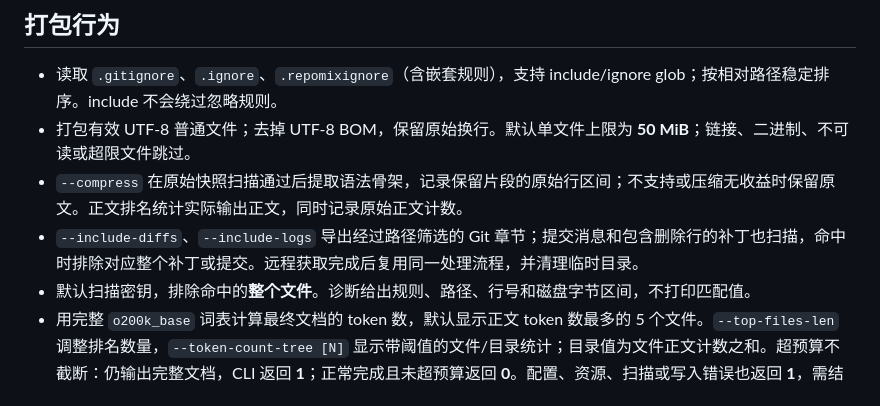
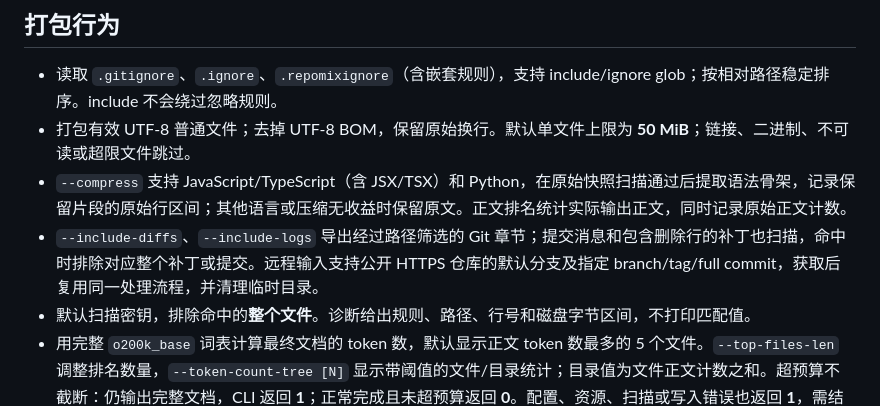
Before and after one commit to Delthin/moon-repomix, a Markdown page: README.md, the part around the change. Rendered like a GitHub page.

Commit message:
docs: clarify compression and remote input support

```diff
--- a/README.md
+++ b/README.md
@@ -82,8 +82,8 @@ moon-repomix ./project --init
 
 - 读取 `.gitignore`、`.ignore`、`.repomixignore`（含嵌套规则），支持 include/ignore glob；按相对路径稳定排序。include 不会绕过忽略规则。
 - 打包有效 UTF-8 普通文件；去掉 UTF-8 BOM，保留原始换行。默认单文件上限为 **50 MiB**；链接、二进制、不可读或超限文件跳过。
-- `--compress` 在原始快照扫描通过后提取语法骨架，记录保留片段的原始行区间；不支持或压缩无收益时保留原文。正文排名统计实际输出正文，同时记录原始正文计数。
-- `--include-diffs`、`--include-logs` 导出经过路径筛选的 Git 章节；提交消息和包含删除行的补丁也扫描，命中时排除对应整个补丁或提交。远程获取完成后复用同一处理流程，并清理临时目录。
+- `--compress` 支持 JavaScript/TypeScript（含 JSX/TSX）和 Python，在原始快照扫描通过后提取语法骨架，记录保留片段的原始行区间；其他语言或压缩无收益时保留原文。正文排名统计实际输出正文，同时记录原始正文计数。
+- `--include-diffs`、`--include-logs` 导出经过路径筛选的 Git 章节；提交消息和包含删除行的补丁也扫描，命中时排除对应整个补丁或提交。远程输入支持公开 HTTPS 仓库的默认分支及指定 branch/tag/full commit，获取后复用同一处理流程，并清理临时目录。
 - 默认扫描密钥，排除命中的**整个文件**。诊断给出规则、路径、行号和磁盘字节区间，不打印匹配值。
 - 用完整 `o200k_base` 词表计算最终文档的 token 数，默认显示正文 token 数最多的 5 个文件。`--top-files-len` 调整排名数量，`--token-count-tree [N]` 显示带阈值的文件/目录统计；目录值为文件正文计数之和。超预算不截断：仍输出完整文档，CLI 返回 **1**；正常完成且未超预算返回 **0**。配置、资源、扫描或写入错误也返回 **1**，需结合诊断区分。
 - 文件输出先写同目录临时文件，再原子替换；打包失败时保留已有输出。`--stdout` 将文档写到标准输出，统计和诊断写到标准错误。
```
